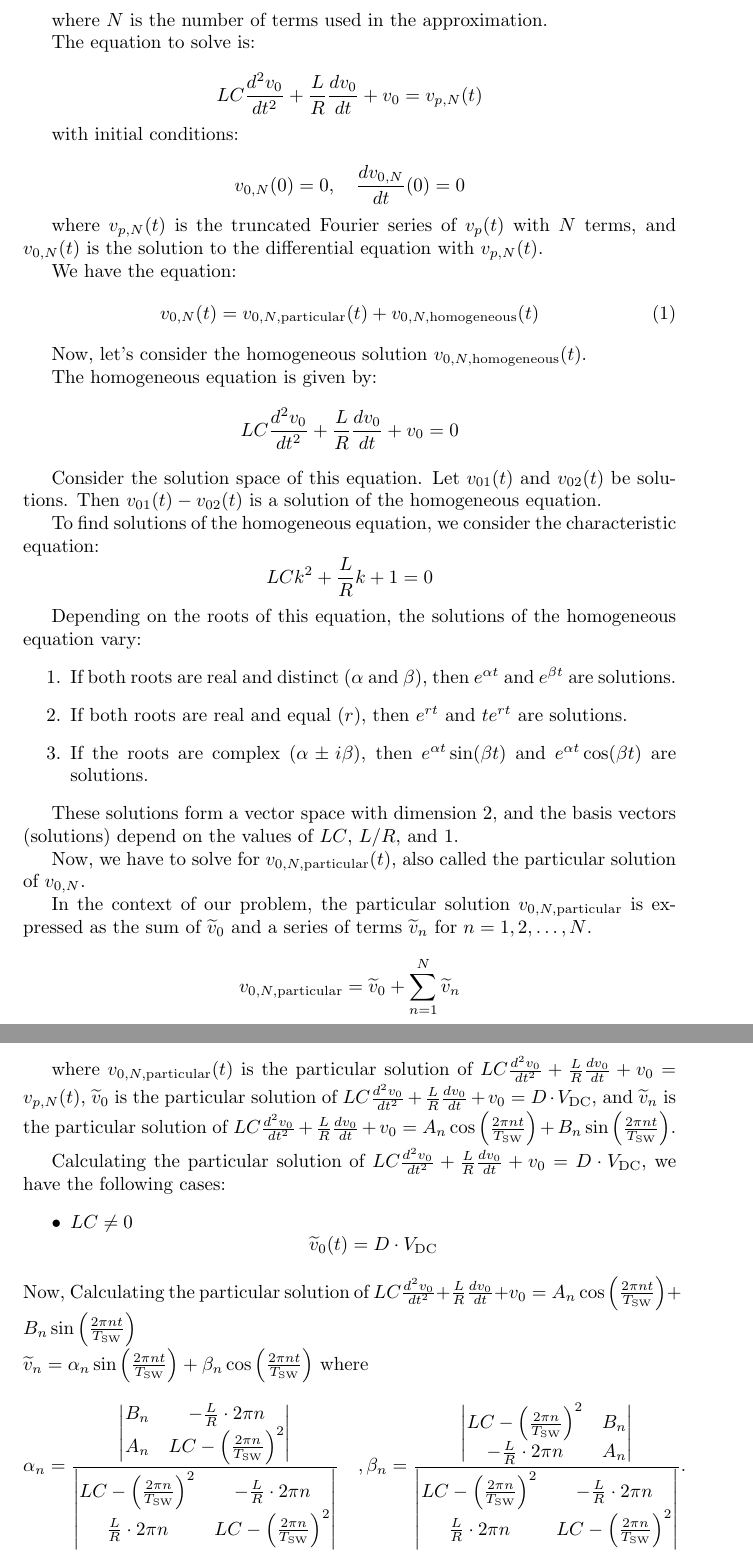
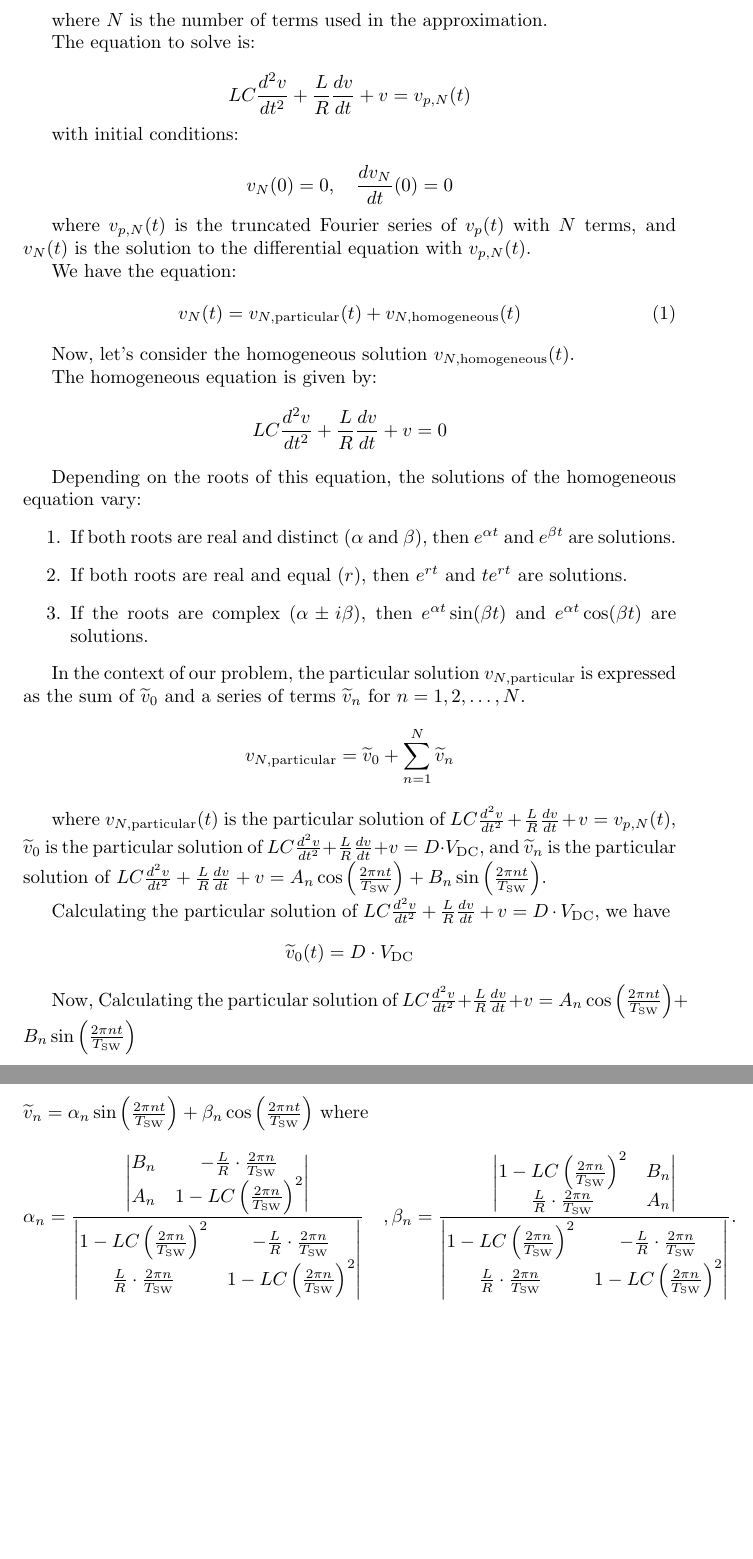
Before and after one commit to himanshutg/ODE_Project, a LaTeX document (Report/temp.tex): two parts of pages 2 and 3 of 3, joined at a grey line, cut so that both start at the same text, the shorter picture padded with empty space. Compiled offline with pdfLaTeX.

Commit message:
solved for buck converter

```diff
--- a/Report/temp.tex
+++ b/Report/temp.tex
@@ -63,35 +63,28 @@ where \( N \) is the number of terms used in the approximation.
 The equation to solve is:
 
 \[
-LC \frac{d^2 v_0}{dt^2} + \frac{L}{R} \frac{dv_0}{dt} + v_0 = v_{p,N}(t)
+LC \frac{d^2 v}{dt^2} + \frac{L}{R} \frac{dv}{dt} + v = v_{p,N}(t)
 \]
 
 with initial conditions:
 
 \[
-v_{0,N}(0) = 0, \quad \frac{dv_{0,N}}{dt}(0) = 0
+v_{N}(0) = 0, \quad \frac{dv_{N}}{dt}(0) = 0
 \]
 
 where \( v_{p,N}(t) \) is the truncated Fourier series of \( v_p(t) \) with \( N \) terms,
-and \( v_{0,N}(t) \) is the solution to the differential equation with \( v_{p,N}(t) \).
+and \( v_{N}(t) \) is the solution to the differential equation with \( v_{p,N}(t) \).
 
 We have the equation:
 \begin{equation}
-v_{0,N}(t) = v_{0,N,\text{particular}}(t) + v_{0,N,\text{homogeneous}}(t)
+v_{N}(t) = v_{N,\text{particular}}(t) + v_{N,\text{homogeneous}}(t)
 \end{equation}
 
-Now, let's consider the homogeneous solution \(v_{0,N,\text{homogeneous}}(t)\).
+Now, let's consider the homogeneous solution \(v_{N,\text{homogeneous}}(t)\).
 
 The homogeneous equation is given by:
 \[
-LC \frac{d^2 v_0}{dt^2} + \frac{L}{R} \frac{dv_0}{dt} + v_0 = 0
-\]
-
-Consider the solution space of this equation. Let \(v_{01}(t)\) and \(v_{02}(t)\) be solutions. Then \(v_{01}(t) - v_{02}(t)\) is a solution of the homogeneous equation.
-
-To find solutions of the homogeneous equation, we consider the characteristic equation:
-\[
-LC k^2 + \frac{L}{R} k + 1 = 0
+LC \frac{d^2 v}{dt^2} + \frac{L}{R} \frac{dv}{dt} + v = 0
 \]
 
 Depending on the roots of this equation, the solutions of the homogeneous equation vary:
@@ -101,51 +94,43 @@ Depending on the roots of this equation, the solutions of the homogeneous equati
     \item If the roots are complex (\( \alpha \pm i \beta \)), then \( e^{\alpha t} \sin(\beta t) \) and \( e^{\alpha t} \cos(\beta t) \) are solutions.
 \end{enumerate}
 
-These solutions form a vector space with dimension 2, and the basis vectors (solutions) depend on the values of \(LC\), \(L/R\), and \(1\).
 
-Now, we have to solve for \(v_{0,N,\text{particular}}(t)\), also called the particular solution of \(v_{0,N}\).
+In the context of our problem, the particular solution \( v_{N,\text{particular}} \) is expressed as the sum of \( \widetilde{v}_0 \) and a series of terms \( \widetilde{v}_n \) for \( n = 1, 2, \ldots, N \).
+\[ v_{N,\text{particular}} = \widetilde{v}_0 + \sum_{n=1}^{N} \widetilde{v}_n \]
 
-In the context of our problem, the particular solution \( v_{0,N,\text{particular}} \) is expressed as the sum of \( \widetilde{v}_0 \) and a series of terms \( \widetilde{v}_n \) for \( n = 1, 2, \ldots, N \).
-\[ v_{0,N,\text{particular}} = \widetilde{v}_0 + \sum_{n=1}^{N} \widetilde{v}_n \]
+where \( {v}_{N,\text{particular}}(t) \) is the particular solution of \(LC \frac{d^2 v}{dt^2} + \frac{L}{R} \frac{dv}{dt} + v = v_{p,N}(t)\), \( \widetilde{v}_0 \) is the particular solution of \(LC \frac{d^2 v}{dt^2} + \frac{L}{R} \frac{dv}{dt} + v = D \cdot V_{\text{DC}}\), and \( \widetilde{v}_n \) is the particular solution of \(LC \frac{d^2 v}{dt^2} + \frac{L}{R} \frac{dv}{dt} + v = A_n \cos\left(\frac{2 \pi n t}{T_{\text{SW}}}\right) + B_n \sin\left(\frac{2 \pi n t}{T_{\text{SW}}}\right)\).
 
-where \( {v}_{0,N,\text{particular}}(t) \) is the particular solution of \(LC \frac{d^2 v_0}{dt^2} + \frac{L}{R} \frac{dv_0}{dt} + v_0 = v_{p,N}(t)\), \( \widetilde{v}_0 \) is the particular solution of \(LC \frac{d^2 v_0}{dt^2} + \frac{L}{R} \frac{dv_0}{dt} + v_0 = D \cdot V_{\text{DC}}\), and \( \widetilde{v}_n \) is the particular solution of \(LC \frac{d^2 v_0}{dt^2} + \frac{L}{R} \frac{dv_0}{dt} + v_0 = A_n \cos\left(\frac{2 \pi n t}{T_{\text{SW}}}\right) + B_n \sin\left(\frac{2 \pi n t}{T_{\text{SW}}}\right)\).
+Calculating the particular solution of \(LC \frac{d^2 v}{dt^2} + \frac{L}{R} \frac{dv}{dt} + v = D \cdot V_{\text{DC}}\), we have \
+$$\widetilde{v}_{0}(t) = D \cdot V_{\text{DC}}$$
 
-Calculating the particular solution of \(LC \frac{d^2 v_0}{dt^2} + \frac{L}{R} \frac{dv_0}{dt} + v_0 = D \cdot V_{\text{DC}}\), we have the following cases:
-\begin{itemize}
-    \item \(LC \neq 0\)
-    \[
-        \widetilde{v}
-        _{0}(t) = D \cdot V_{\text{DC}}
-    \]
-\end{itemize}
-Now, Calculating the particular solution of \(LC \frac{d^2 v_0}{dt^2} + \frac{L}{R} \frac{dv_0}{dt} + v_0 = A_n \cos\left(\frac{2 \pi n t}{T_{\text{SW}}}\right) + B_n \sin\left(\frac{2 \pi n t}{T_{\text{SW}}}\right)\)\\
+Now, Calculating the particular solution of \(LC \frac{d^2 v}{dt^2} + \frac{L}{R} \frac{dv}{dt} + v = A_n \cos\left(\frac{2 \pi n t}{T_{\text{SW}}}\right) + B_n \sin\left(\frac{2 \pi n t}{T_{\text{SW}}}\right)\)\\
 $\widetilde{v}_n = \alpha_n\sin\left(\frac{2\pi nt}{T_{\text{SW}}}\right) + \beta_n \cos\left(\frac{2\pi nt}{T_{\text{SW}}}\right)$
 where
 \[
 \alpha_n = \frac
 {
 \begin{vmatrix}
-B_n & -\frac{L}{R}\cdot 2\pi n \\
-A_n & LC-\left(\frac{2\pi n}{T_{\text{SW}}}\right)^2
+B_n & -\frac{L}{R}\cdot \frac{2\pi n}{T_{\text{SW}}} \\
+A_n & 1- L C \left(\frac{2\pi n}{T_{\text{SW}}}\right)^2
 \end{vmatrix}
 }
 {
 \begin{vmatrix}
-LC-\left(\frac{2\pi n}{T_{\text{SW}}}\right)^2 & -\frac{L}{R}\cdot 2\pi n \\
-\frac{L}{R}\cdot 2\pi n & LC-\left(\frac{2\pi n}{T_{\text{SW}}}\right)^2
+1- L C \left(\frac{2\pi n}{T_{\text{SW}}}\right)^2 & -\frac{L}{R}\cdot \frac{2\pi n}{T_{\text{SW}}} \\
+\frac{L}{R}\cdot \frac{2\pi n}{T_{\text{SW}}} & 1- L C \left(\frac{2\pi n}{T_{\text{SW}}}\right)^2
 \end{vmatrix}
 } \quad,
 \beta_n = \frac
 {
 \begin{vmatrix}
-LC-\left(\frac{2\pi n}{T_{\text{SW}}}\right)^2 & B_n \\
--\frac{L}{R}\cdot 2\pi n & A_n
+1- L C \left(\frac{2\pi n}{T_{\text{SW}}}\right)^2 & B_n \\
+\frac{L}{R}\cdot \frac{2\pi n}{T_{\text{SW}}} & A_n
 \end{vmatrix}
 }
 {
 \begin{vmatrix}
-LC-\left(\frac{2\pi n}{T_{\text{SW}}}\right)^2 & -\frac{L}{R}\cdot 2\pi n \\
-\frac{L}{R}\cdot 2\pi n & LC-\left(\frac{2\pi n}{T_{\text{SW}}}\right)^2
+1- L C \left(\frac{2\pi n}{T_{\text{SW}}}\right)^2 & -\frac{L}{R}\cdot \frac{2\pi n}{T_{\text{SW}}} \\
+\frac{L}{R}\cdot \frac{2\pi n}{T_{\text{SW}}} & 1- L C \left(\frac{2\pi n}{T_{\text{SW}}}\right)^2
 \end{vmatrix}
 }.
 \]
```
Also changed, not shown: Report/report.tex (+8 -8 lines), Report/report.pdf, Report/save.png, Report/save_2.png, Report/save_3.png, Report/save_5.png, Report/temp.pdf, Report/temp.tex (6 more changed lines), 9 other files.
